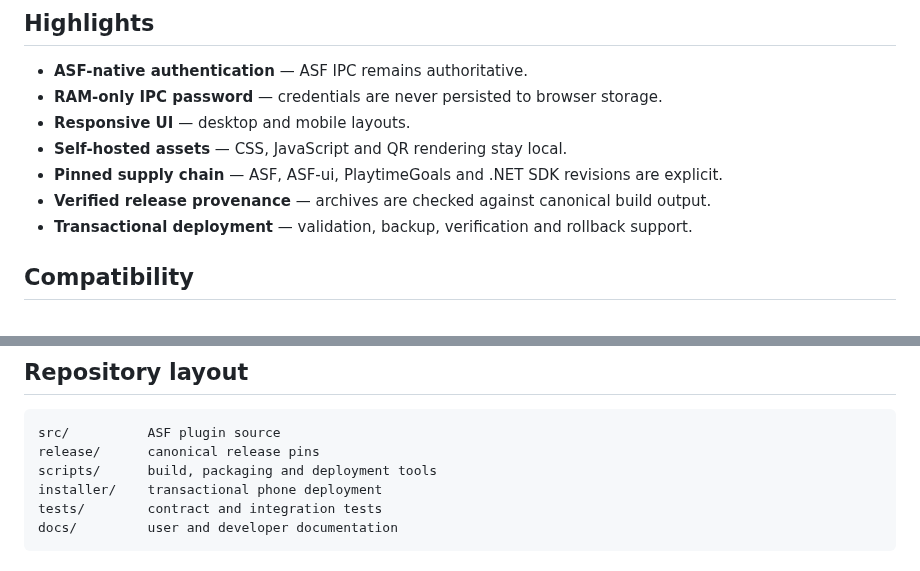
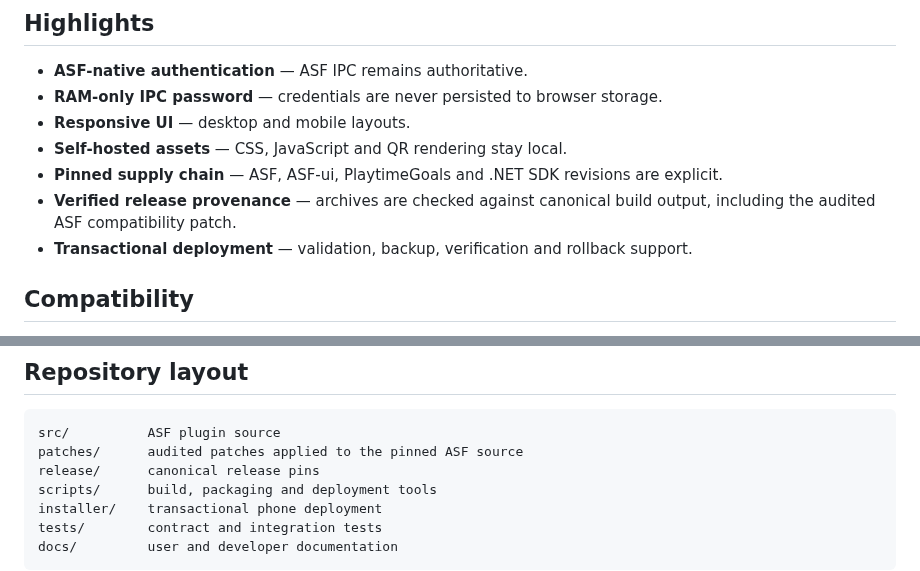
Before and after one commit to M0npet/asf-control-suite, a Markdown page: README.md, 2 parts joined by grey strips. Rendered like a GitHub page.

Commit message:
docs: disclose audited ASF compatibility patch

```diff
--- a/README.md
+++ b/README.md
@@ -94,7 +94,7 @@ instructions, see the [installation guide](docs/installation/manual.md).
 - **Responsive UI** — desktop and mobile layouts.
 - **Self-hosted assets** — CSS, JavaScript and QR rendering stay local.
 - **Pinned supply chain** — ASF, ASF-ui, PlaytimeGoals and .NET SDK revisions are explicit.
-- **Verified release provenance** — archives are checked against canonical build output.
+- **Verified release provenance** — archives are checked against canonical build output, including the audited ASF compatibility patch.
 - **Transactional deployment** — validation, backup, verification and rollback support.
 
 ## Compatibility
@@ -159,6 +159,7 @@ The suite covers:
 ## Repository layout
 
     src/          ASF plugin source
+    patches/      audited patches applied to the pinned ASF source
     release/      canonical release pins
     scripts/      build, packaging and deployment tools
     installer/    transactional phone deployment
```
